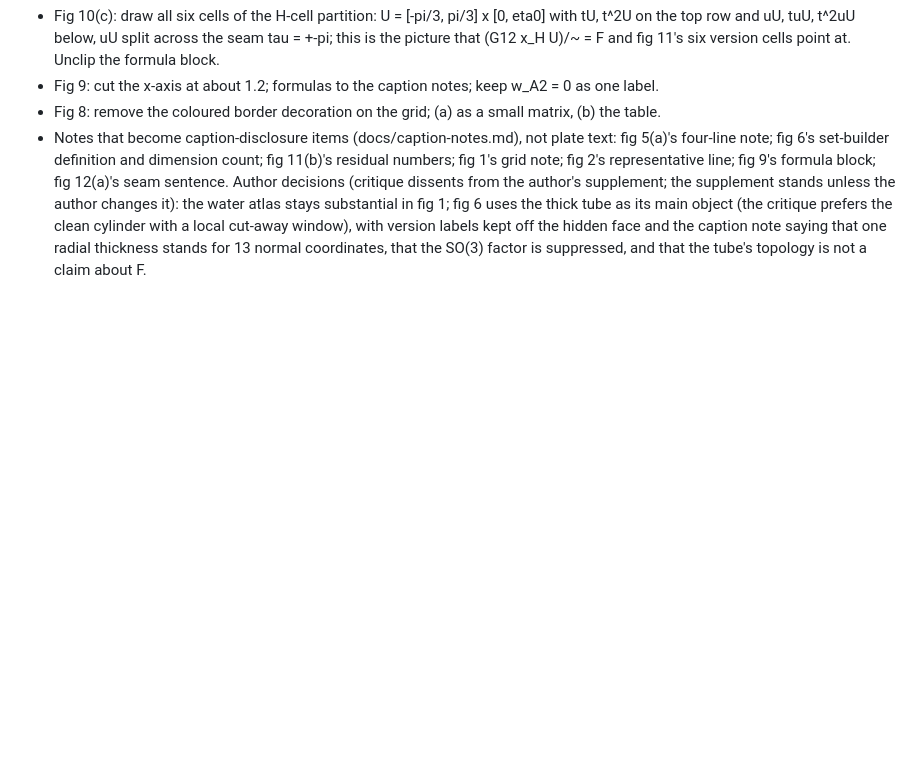
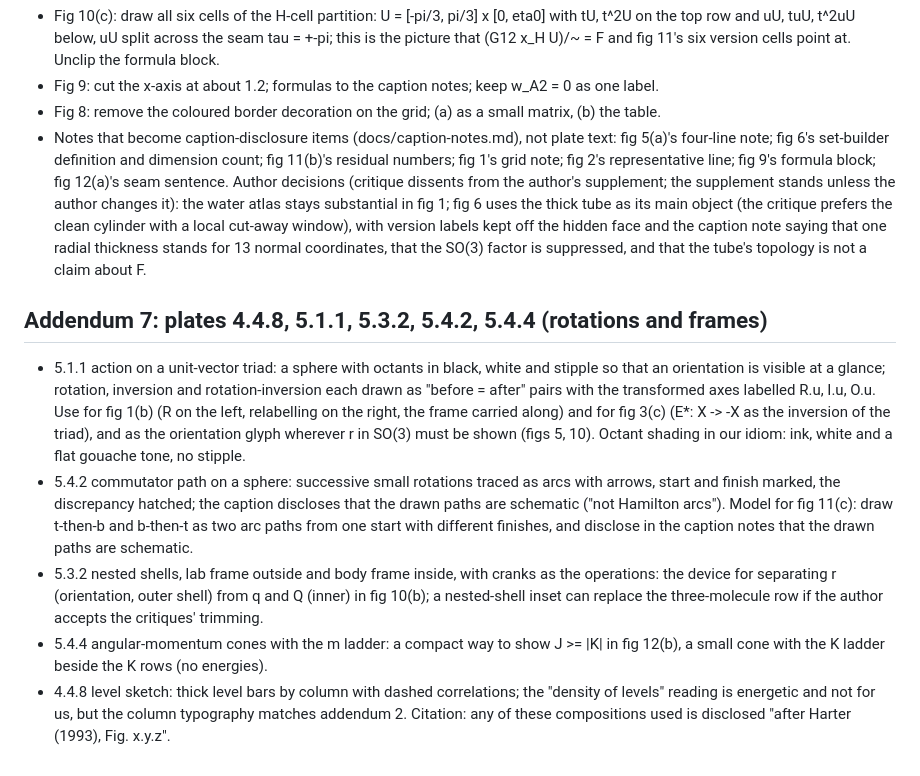
Before and after one commit to isaac-ashlind/Molecular_States, a Markdown page: docs/RESTART-PLAN.md, the part around the change. GitHub-like rendering; blank space fills up the shorter version.

Commit message:
Restart plan addendum 7: rotation and frame plates
Co-Authored-By: Claude Fable 5.1 <noreply@anthropic.com>
Claude-Session: https://claude.ai/code/session_01M1roFcbN7NEKLnbHsomMpo

```diff
--- a/docs/RESTART-PLAN.md
+++ b/docs/RESTART-PLAN.md
@@ -226,3 +226,23 @@ author changes it): the water atlas stays substantial in fig 1; fig 6 uses the t
 object (the critique prefers the clean cylinder with a local cut-away window), with version labels kept
 off the hidden face and the caption note saying that one radial thickness stands for 13 normal
 coordinates, that the SO(3) factor is suppressed, and that the tube's topology is not a claim about F.
+
+## Addendum 7: plates 4.4.8, 5.1.1, 5.3.2, 5.4.2, 5.4.4 (rotations and frames)
+- 5.1.1 action on a unit-vector triad: a sphere with octants in black, white and stipple so that an
+  orientation is visible at a glance; rotation, inversion and rotation-inversion each drawn as
+  "before = after" pairs with the transformed axes labelled R.u, I.u, O.u. Use for fig 1(b) (R on the
+  left, relabelling on the right, the frame carried along) and for fig 3(c) (E*: X -> -X as the
+  inversion of the triad), and as the orientation glyph wherever r in SO(3) must be shown (figs 5, 10).
+  Octant shading in our idiom: ink, white and a flat gouache tone, no stipple.
+- 5.4.2 commutator path on a sphere: successive small rotations traced as arcs with arrows, start and
+  finish marked, the discrepancy hatched; the caption discloses that the drawn paths are schematic
+  ("not Hamilton arcs"). Model for fig 11(c): draw t-then-b and b-then-t as two arc paths from one
+  start with different finishes, and disclose in the caption notes that the drawn paths are schematic.
+- 5.3.2 nested shells, lab frame outside and body frame inside, with cranks as the operations: the
+  device for separating r (orientation, outer shell) from q and Q (inner) in fig 10(b); a nested-shell
+  inset can replace the three-molecule row if the author accepts the critiques' trimming.
+- 5.4.4 angular-momentum cones with the m ladder: a compact way to show J >= |K| in fig 12(b), a small
+  cone with the K ladder beside the K rows (no energies).
+- 4.4.8 level sketch: thick level bars by column with dashed correlations; the "density of levels"
+  reading is energetic and not for us, but the column typography matches addendum 2.
+Citation: any of these compositions used is disclosed "after Harter (1993), Fig. x.y.z".
```
